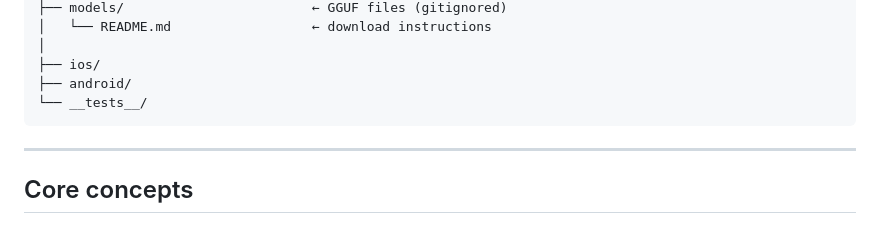
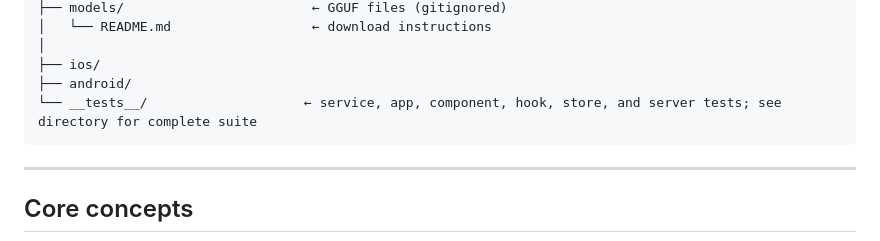
Before and after one commit to gup-abhi/mindwiki, a Markdown page: CLAUDE.md, the part around the change. Drawn GitHub-style.

````diff
--- a/CLAUDE.md
+++ b/CLAUDE.md
@@ -194,7 +194,7 @@ mindwiki/
 │
 ├── ios/
 ├── android/
-└── __tests__/
+└── __tests__/                    ← service, app, component, hook, store, and server tests; see directory for complete suite
 ```
 
 ---
````
Also changed, not shown: README.md (+1 -1 lines).
